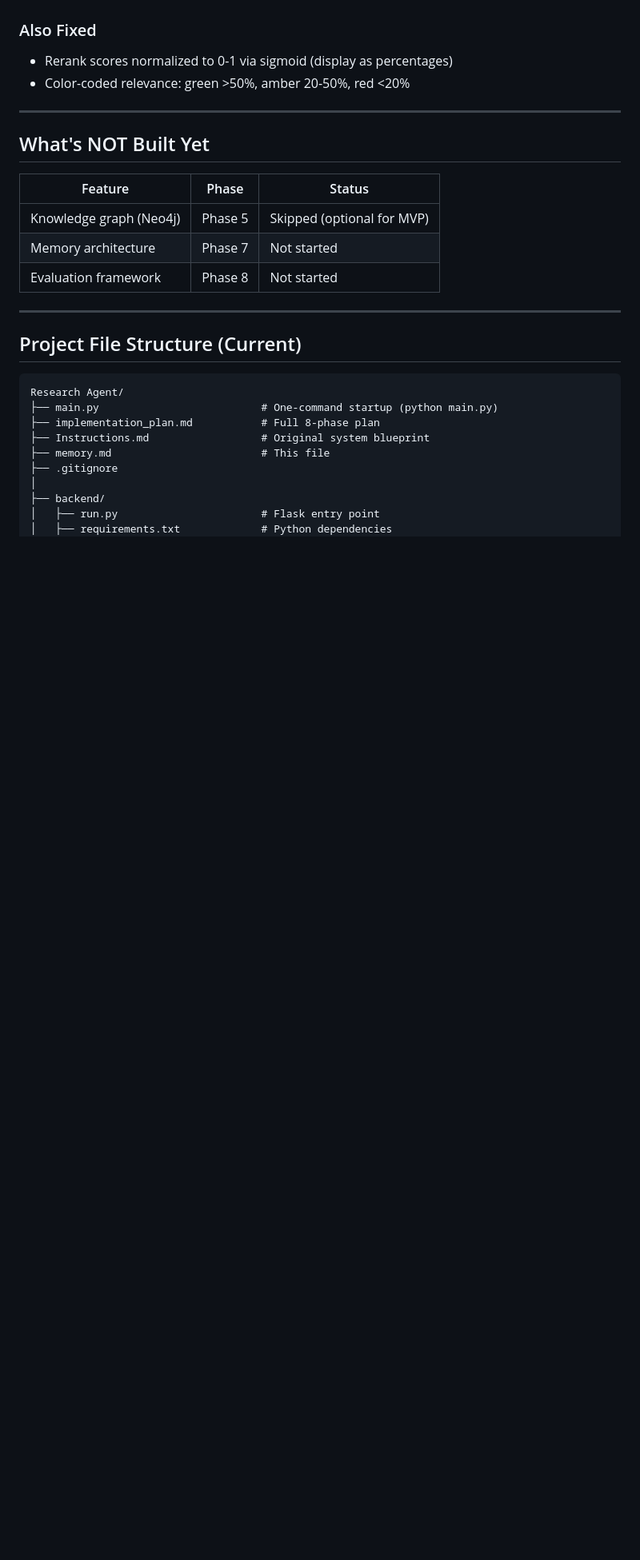
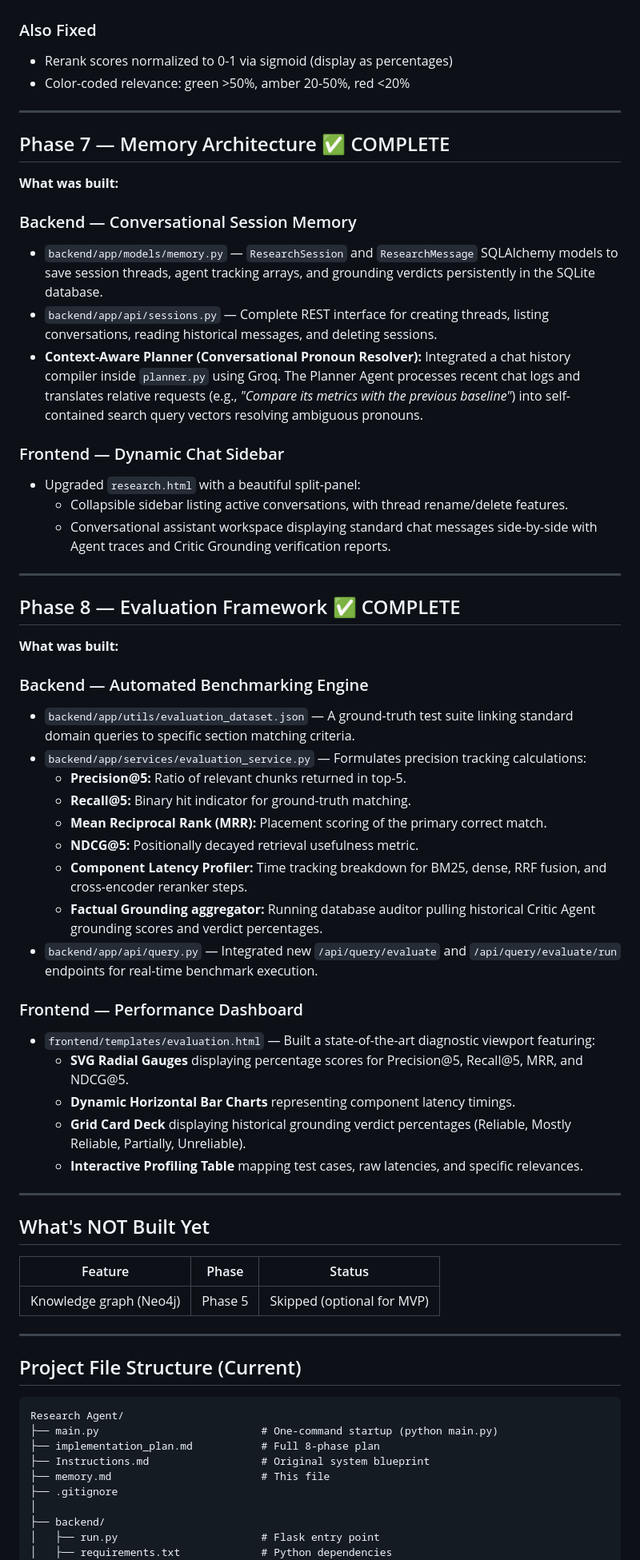
Before and after one commit to AyushGupta1332/Research_RAG_Based_AI, a Markdown page: memory.md, the part around one of its changes. Shown at 80% size. Rendered like a GitHub page; blank space fills up the shorter version.

Commit message:
docs: update memory.md with Phase 7 & 8 completions and detailed project architectural logs

```diff
--- a/memory.md
+++ b/memory.md
@@ -264,13 +264,51 @@ Top-K Final Chunks (with scores + citations)
 
 ---
 
+## Phase 7 — Memory Architecture ✅ COMPLETE
+
+**What was built:**
+
+### Backend — Conversational Session Memory
+- `backend/app/models/memory.py` — `ResearchSession` and `ResearchMessage` SQLAlchemy models to save session threads, agent tracking arrays, and grounding verdicts persistently in the SQLite database.
+- `backend/app/api/sessions.py` — Complete REST interface for creating threads, listing conversations, reading historical messages, and deleting sessions.
+- **Context-Aware Planner (Conversational Pronoun Resolver):** Integrated a chat history compiler inside `planner.py` using Groq. The Planner Agent processes recent chat logs and translates relative requests (e.g., *"Compare its metrics with the previous baseline"*) into self-contained search query vectors resolving ambiguous pronouns.
+
+### Frontend — Dynamic Chat Sidebar
+- Upgraded `research.html` with a beautiful split-panel:
+  - Collapsible sidebar listing active conversations, with thread rename/delete features.
+  - Conversational assistant workspace displaying standard chat messages side-by-side with Agent traces and Critic Grounding verification reports.
+
+---
+
+## Phase 8 — Evaluation Framework ✅ COMPLETE
+
+**What was built:**
+
+### Backend — Automated Benchmarking Engine
+- `backend/app/utils/evaluation_dataset.json` — A ground-truth test suite linking standard domain queries to specific section matching criteria.
+- `backend/app/services/evaluation_service.py` — Formulates precision tracking calculations:
+  - **Precision@5:** Ratio of relevant chunks returned in top-5.
+  - **Recall@5:** Binary hit indicator for ground-truth matching.
+  - **Mean Reciprocal Rank (MRR):** Placement scoring of the primary correct match.
+  - **NDCG@5:** Positionally decayed retrieval usefulness metric.
+  - **Component Latency Profiler:** Time tracking breakdown for BM25, dense, RRF fusion, and cross-encoder reranker steps.
+  - **Factual Grounding aggregator:** Running database auditor pulling historical Critic Agent grounding scores and verdict percentages.
+- `backend/app/api/query.py` — Integrated new `/api/query/evaluate` and `/api/query/evaluate/run` endpoints for real-time benchmark execution.
+
+### Frontend — Performance Dashboard
+- `frontend/templates/evaluation.html` — Built a state-of-the-art diagnostic viewport featuring:
+  - **SVG Radial Gauges** displaying percentage scores for Precision@5, Recall@5, MRR, and NDCG@5.
+  - **Dynamic Horizontal Bar Charts** representing component latency timings.
+  - **Grid Card Deck** displaying historical grounding verdict percentages (Reliable, Mostly Reliable, Partially, Unreliable).
+  - **Interactive Profiling Table** mapping test cases, raw latencies, and specific relevances.
+
+---
+
 ## What's NOT Built Yet
 
 | Feature | Phase | Status |
 |---|---|---|
 | Knowledge graph (Neo4j) | Phase 5 | Skipped (optional for MVP) |
-| Memory architecture | Phase 7 | Not started |
-| Evaluation framework | Phase 8 | Not started |
 
 ---
 
```
Also changed, not shown: other parts of memory.md (+2 -2 lines).
